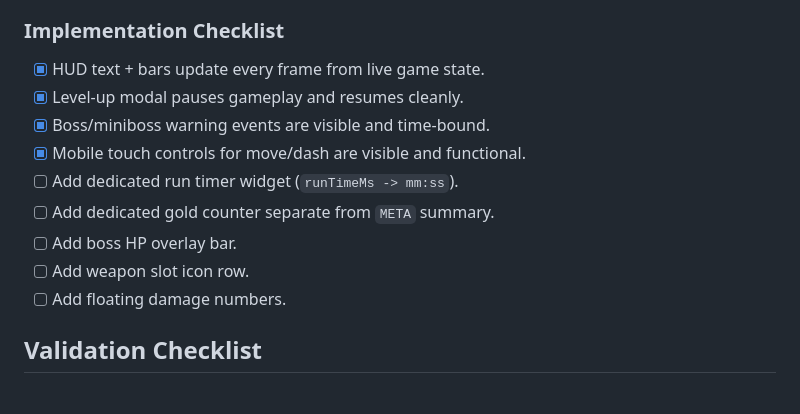
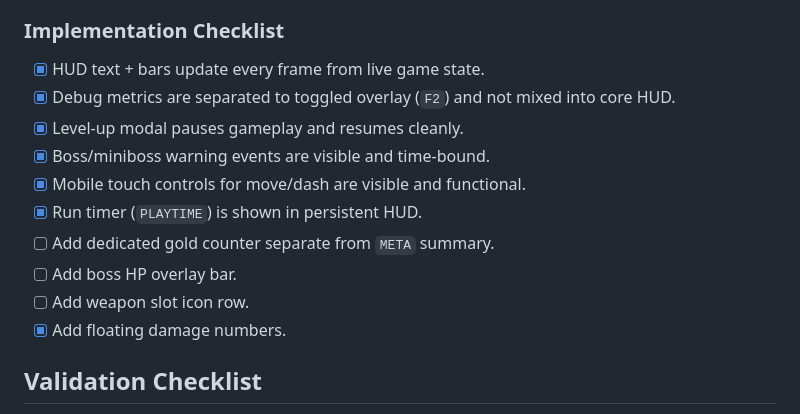
Before and after one commit to MrTMI-0315/dash-survivor, a Markdown page: UI.md, the part around one of its changes. Drawn GitHub-style.

```diff
--- a/UI.md
+++ b/UI.md
@@ -58,14 +60,15 @@
 
 ### Implementation Checklist
 - [x] HUD text + bars update every frame from live game state.
+- [x] Debug metrics are separated to toggled overlay (`F2`) and not mixed into core HUD.
 - [x] Level-up modal pauses gameplay and resumes cleanly.
 - [x] Boss/miniboss warning events are visible and time-bound.
 - [x] Mobile touch controls for move/dash are visible and functional.
-- [ ] Add dedicated run timer widget (`runTimeMs -> mm:ss`).
+- [x] Run timer (`PLAYTIME`) is shown in persistent HUD.
 - [ ] Add dedicated gold counter separate from `META` summary.
 - [ ] Add boss HP overlay bar.
 - [ ] Add weapon slot icon row.
-- [ ] Add floating damage numbers.
+- [x] Add floating damage numbers.
 
 ## Validation Checklist
 - [ ] HP UI changes immediately when player takes collision/poison damage.
```
Also changed, not shown: other parts of UI.md (+18 -16 lines).
